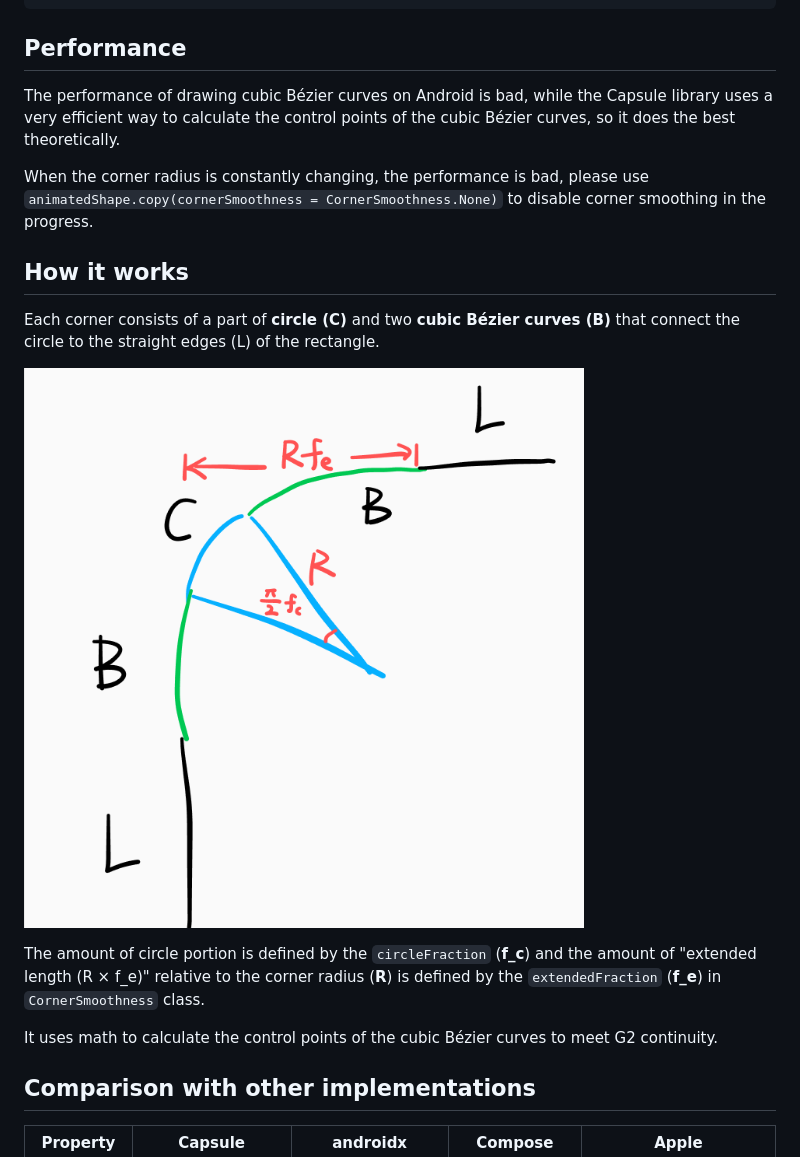
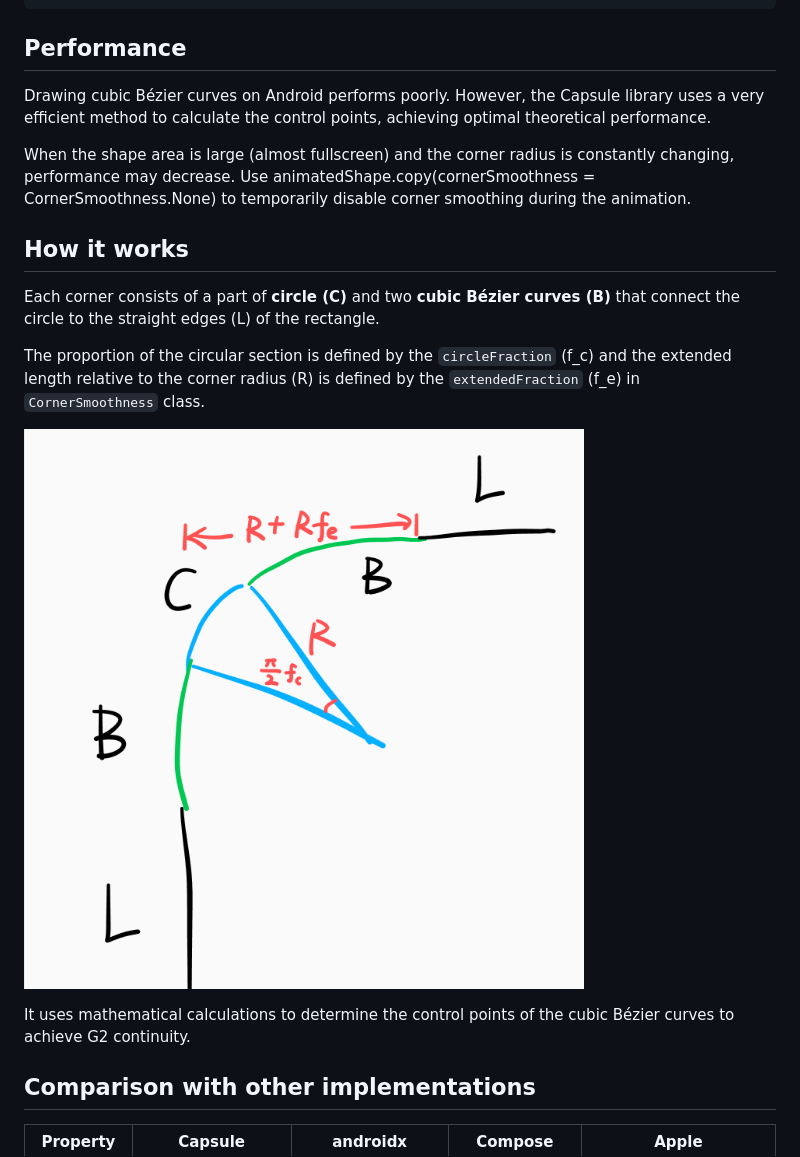
Before and after one commit to lamplis/KMP-Capsule, a Markdown page: README.md, the part around the change printed below. Drawn GitHub-style; pictures changed too: docs/schematic.png.

```diff
--- a/README.md
+++ b/README.md
@@ -60,23 +60,24 @@ CapsuleShape(cornerSmoothness = cornerSmoothness)
 
 ## Performance
 
-The performance of drawing cubic Bézier curves on Android is bad, while the Capsule library uses a very efficient way to
-calculate the control points of the cubic Bézier curves, so it does the best theoretically.
+Drawing cubic Bézier curves on Android performs poorly. However, the Capsule library uses a very efficient method to
+calculate the control points, achieving optimal theoretical performance.
 
-When the corner radius is constantly changing, the performance is bad, please use
-`animatedShape.copy(cornerSmoothness = CornerSmoothness.None)` to disable corner smoothing in the progress.
+When the shape area is large (almost fullscreen) and the corner radius is constantly changing, performance may decrease.
+Use animatedShape.copy(cornerSmoothness = CornerSmoothness.None) to temporarily disable corner smoothing during the
+animation.
 
 ## How it works
 
 Each corner consists of a part of **circle (C)** and two **cubic Bézier curves (B)** that connect the circle to the
 straight edges (L) of the rectangle.
 
+The proportion of the circular section is defined by the `circleFraction` (f_c) and the extended length relative to the
+corner radius (R) is defined by the `extendedFraction` (f_e) in `CornerSmoothness` class.
+
 ![Schematic](docs/schematic.png)
 
-The amount of circle portion is defined by the `circleFraction` (**f_c**) and the amount of "extended length (R × f_e)"
-relative to the corner radius (**R**) is defined by the `extendedFraction` (**f_e**) in `CornerSmoothness` class.
-
-It uses math to calculate the control points of the cubic Bézier curves to meet G2 continuity.
+It uses mathematical calculations to determine the control points of the cubic Bézier curves to achieve G2 continuity.
 
 ## Comparison with other implementations
 
```
Also changed, not shown: other parts of README.md (+2 -2 lines).
